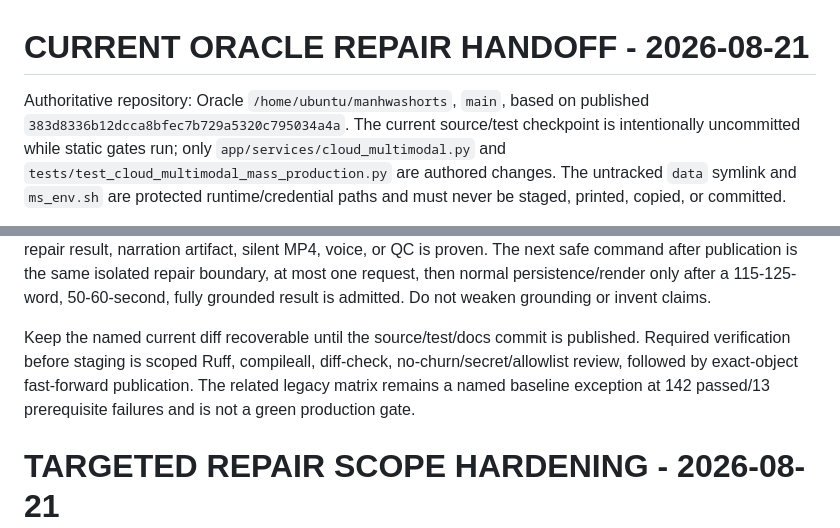
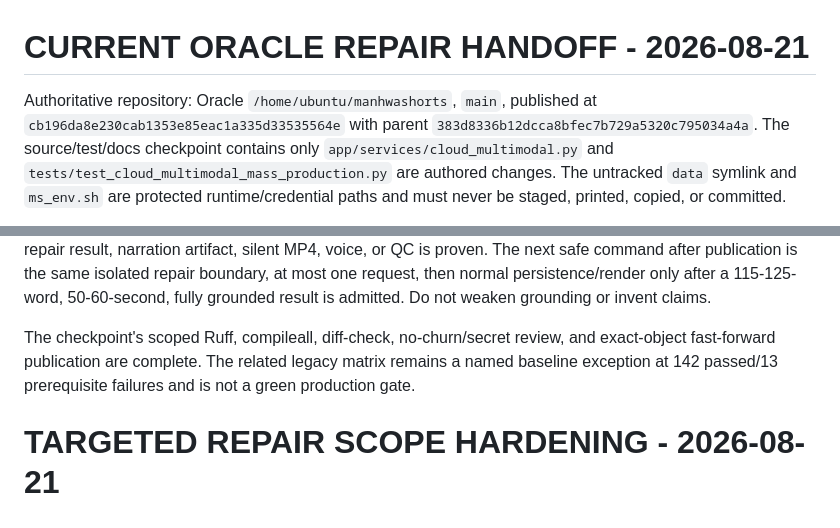
Before and after one commit to yxxrn/manhwashorts-studio, a Markdown page: AGENTS.md, 2 parts joined by grey strips. Rendered like a GitHub page.

Commit message:
docs: record compact repair publication

```diff
--- a/AGENTS.md
+++ b/AGENTS.md
@@ -1,8 +1,9 @@
 # CURRENT ORACLE REPAIR HANDOFF - 2026-08-21
 
-Authoritative repository: Oracle `/home/ubuntu/manhwashorts`, `main`, based on
-published `383d8336b12dcca8bfec7b729a5320c795034a4a`. The current source/test
-checkpoint is intentionally uncommitted while static gates run; only
+Authoritative repository: Oracle `/home/ubuntu/manhwashorts`, `main`, published
+at `cb196da8e230cab1353e85eac1a335d33535564e` with parent
+`383d8336b12dcca8bfec7b729a5320c795034a4a`. The source/test/docs checkpoint
+contains only
 `app/services/cloud_multimodal.py` and
 `tests/test_cloud_multimodal_mass_production.py` are authored changes. The
 untracked `data` symlink and `ms_env.sh` are protected runtime/credential
@@ -35,12 +36,10 @@ after publication is the same isolated repair boundary, at most one request,
 then normal persistence/render only after a 115-125-word, 50-60-second,
 fully grounded result is admitted. Do not weaken grounding or invent claims.
 
-Keep the named current diff recoverable until the source/test/docs commit is
-published. Required verification before staging is scoped Ruff, compileall,
-diff-check, no-churn/secret/allowlist review, followed by exact-object
-fast-forward publication. The related legacy matrix remains a named baseline
-exception at 142 passed/13 prerequisite failures and is not a green
-production gate.
+The checkpoint's scoped Ruff, compileall, diff-check, no-churn/secret review,
+and exact-object fast-forward publication are complete. The related legacy
+matrix remains a named baseline exception at 142 passed/13 prerequisite
+failures and is not a green production gate.
 
 # TARGETED REPAIR SCOPE HARDENING - 2026-08-21
 
```
Also changed, not shown: docs/P0_129-133_AGENT_HANDOFF.md (+5 -5 lines), docs/STATUS.md (+6 -5 lines).
